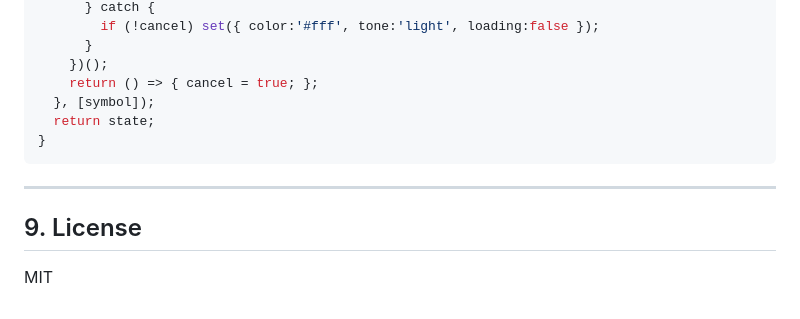
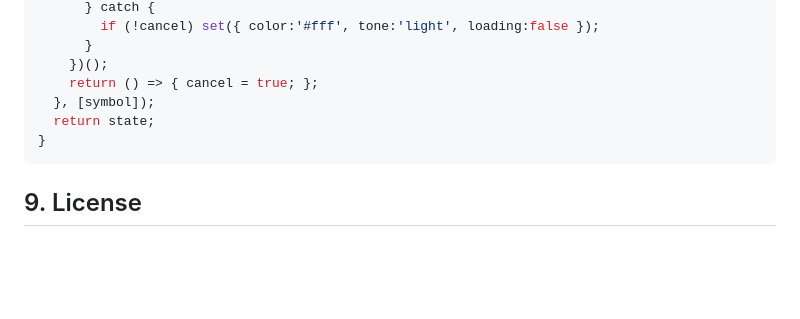
Before and after one commit to Henners-111/Background-Colour-Suggestion-Library, a Markdown page: README.md, the part around the change. Drawn GitHub-style; blank space fills up the shorter version.

````diff
--- a/README.md
+++ b/README.md
@@ -169,7 +169,4 @@ export function useLogoBackground(symbol: string) {
 }
 ```
 
----
-
 ## 9. License
-MIT
````
